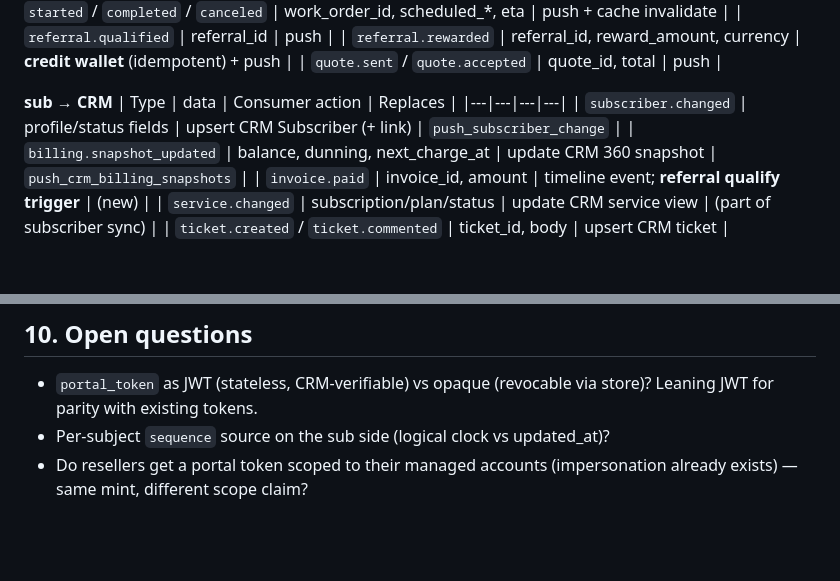
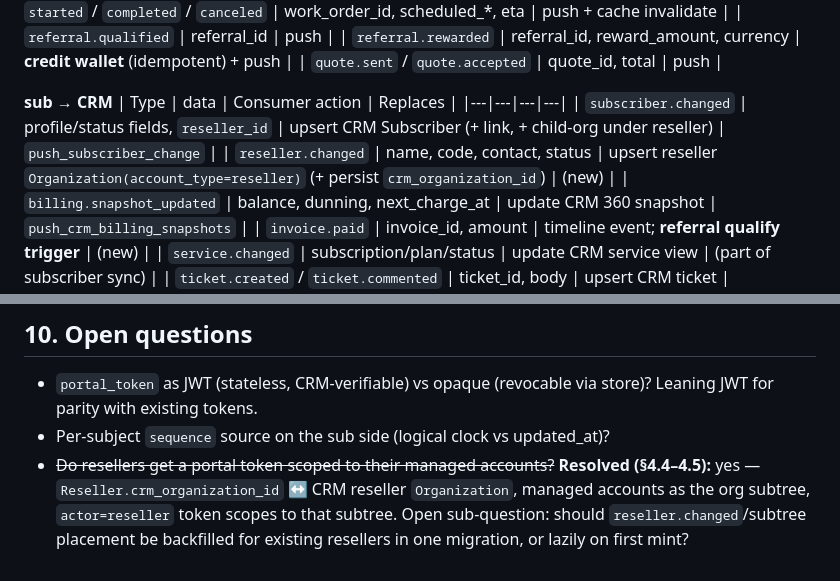
Before and after one commit to michaelayoade/dotmac_crm, a Markdown page: docs/integration/portal-api-and-event-bus.md, 2 parts joined by grey strips. Drawn GitHub-style; blank space fills up the shorter version.

```diff
--- a/docs/integration/portal-api-and-event-bus.md
+++ b/docs/integration/portal-api-and-event-bus.md
@@ -175,7 +201,8 @@ One envelope replaces all bespoke pipelines (§1). Both directions, same shape,
 **sub → CRM**
 | Type | data | Consumer action | Replaces |
 |---|---|---|---|
-| `subscriber.changed` | profile/status fields | upsert CRM Subscriber (+ link) | `push_subscriber_change` |
+| `subscriber.changed` | profile/status fields, `reseller_id` | upsert CRM Subscriber (+ link, + child-org under reseller) | `push_subscriber_change` |
+| `reseller.changed` | name, code, contact, status | upsert reseller `Organization(account_type=reseller)` (+ persist `crm_organization_id`) | (new) |
 | `billing.snapshot_updated` | balance, dunning, next_charge_at | update CRM 360 snapshot | `push_crm_billing_snapshots` |
 | `invoice.paid` | invoice_id, amount | timeline event; **referral qualify trigger** | (new) |
 | `service.changed` | subscription/plan/status | update CRM service view | (part of subscriber sync) |
@@ -219,4 +246,4 @@ This proves: mint, Portal read + write, a CRM→sub event with a money side-effe
 ## 10. Open questions
 - `portal_token` as JWT (stateless, CRM-verifiable) vs opaque (revocable via store)? Leaning JWT for parity with existing tokens.
 - Per-subject `sequence` source on the sub side (logical clock vs updated_at)?
-- Do resellers get a portal token scoped to their managed accounts (impersonation already exists) — same mint, different scope claim?
+- ~~Do resellers get a portal token scoped to their managed accounts?~~ **Resolved (§4.4–4.5):** yes — `Reseller.crm_organization_id` ↔ CRM reseller `Organization`, managed accounts as the org subtree, `actor=reseller` token scopes to that subtree. Open sub-question: should `reseller.changed`/subtree placement be backfilled for existing resellers in one migration, or lazily on first mint?
```
Also changed, not shown: other parts of docs/integration/portal-api-and-event-bus.md (+28 -2 lines).
